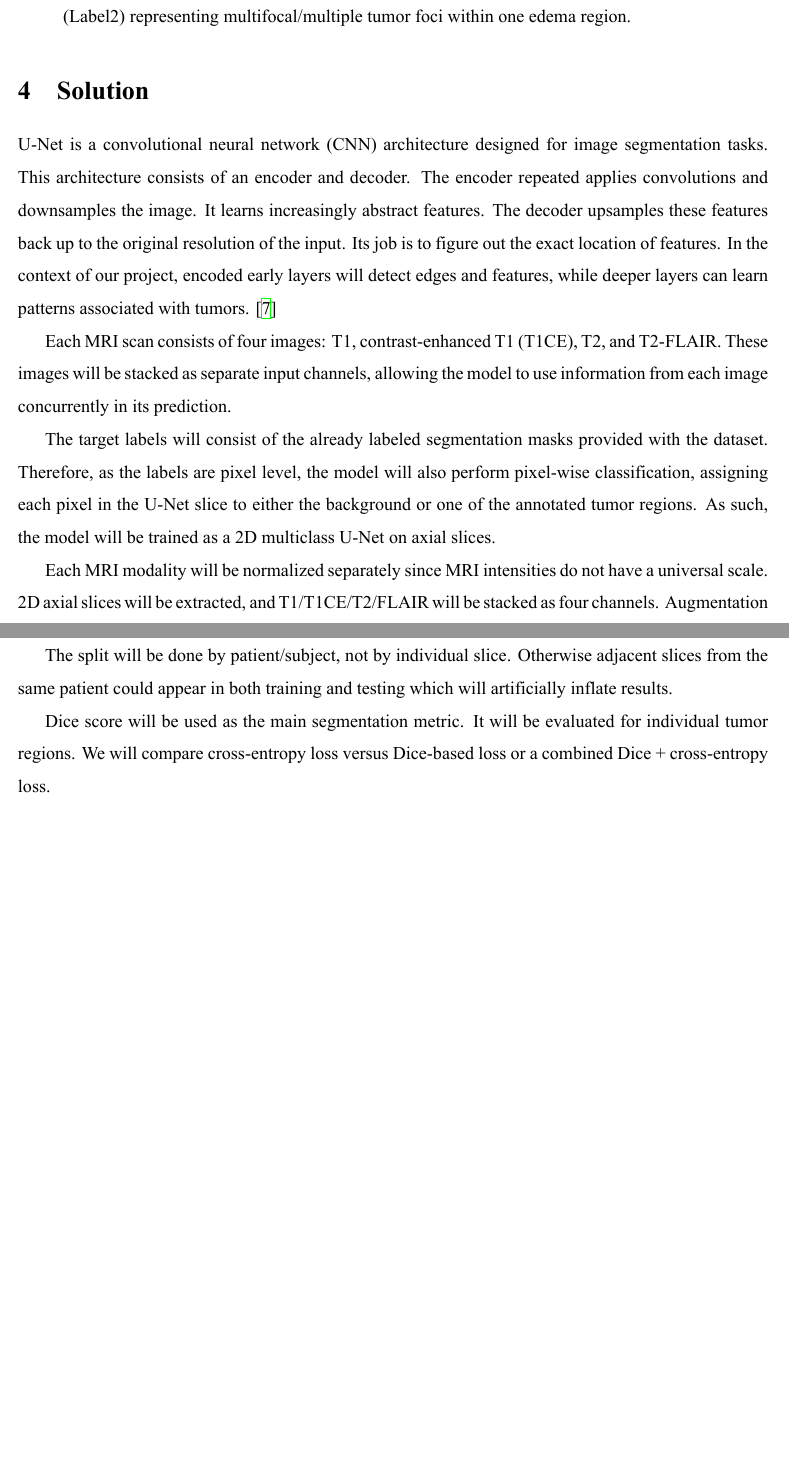
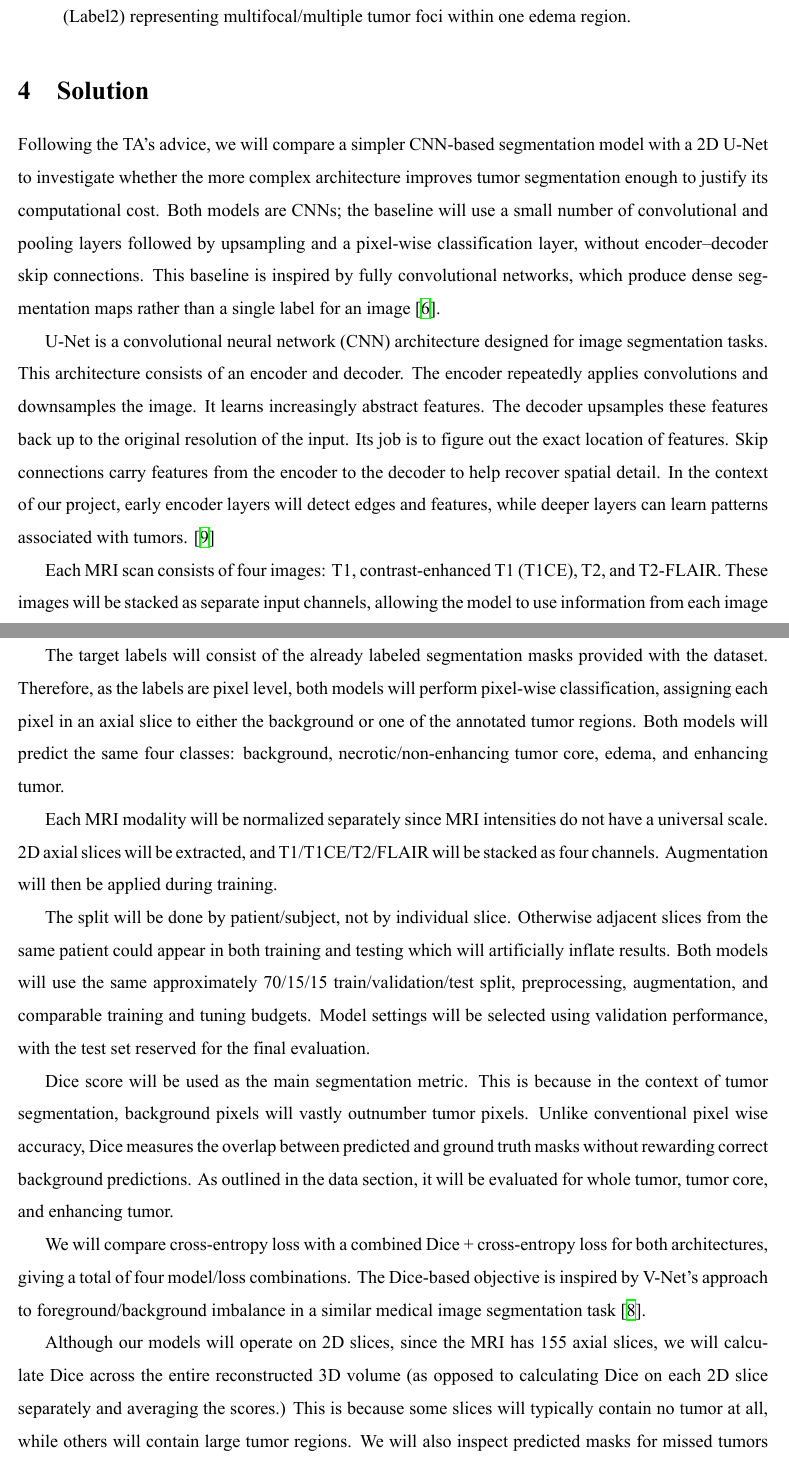
Before and after one commit to hydrowoxy/4AL3, a LaTeX document (proposal/main.tex, which reads proposal/references.bib, proposal/sections/solution.tex): two parts of pages 7 and 8 of 8 before the commit and two parts of pages 7 and 8 of 9 after it, joined at a grey line, cut so that both start at the same text, the shorter picture padded with empty space. The pictures show the PDF file proposal/main.pdf that the author committed with the source.

Commit message:
Added to solution

```diff
--- a/proposal/references.bib
+++ b/proposal/references.bib
@@ -10,0 +21 @@
+@article{vnet,
--- a/proposal/sections/solution.tex
+++ b/proposal/sections/solution.tex
@@ -9,17 +9,24 @@
 %% you intend to use for the project
 
 \section{Solution}
-U-Net is a convolutional neural network (CNN) architecture designed for image segmentation tasks. This architecture consists of an encoder and decoder. The encoder repeated applies convolutions and downsamples the image. It learns increasingly abstract features.  The decoder upsamples these features back up to the original resolution of the input. Its job is to figure out the exact location of features. In the context of our project, encoded early layers will detect edges and features, while deeper layers can learn patterns associated with tumors. \cite{unet}
+Following the TA's advice, we will compare a simpler CNN-based segmentation model with a 2D U-Net to investigate whether the more complex architecture improves tumor segmentation enough to justify its computational cost. Both models are CNNs; the baseline will use a small number of convolutional and pooling layers followed by upsampling and a pixel-wise classification layer, without encoder--decoder skip connections. This baseline is inspired by fully convolutional networks, which produce dense segmentation maps rather than a single label for an image \cite{fcn}.
+
+U-Net is a convolutional neural network (CNN) architecture designed for image segmentation tasks. This architecture consists of an encoder and decoder. The encoder repeatedly applies convolutions and downsamples the image. It learns increasingly abstract features. The decoder upsamples these features back up to the original resolution of the input. Its job is to figure out the exact location of features. Skip connections carry features from the encoder to the decoder to help recover spatial detail. In the context of our project, early encoder layers will detect edges and features, while deeper layers can learn patterns associated with tumors. \cite{unet}
 
 
 Each MRI scan consists of four images: T1, contrast-enhanced T1 (T1CE), T2, and T2-FLAIR. These images will be stacked as separate input channels, allowing the model to use information from each image concurrently in its prediction.
 
-The target labels will consist of the already labeled segmentation masks provided with the dataset. Therefore, as the labels are pixel level, the model will also perform pixel-wise classification, assigning each pixel in the U-Net slice to either the background or one of the annotated tumor regions. As such, the model will be trained as a 2D multiclass U-Net on axial slices.
+The target labels will consist of the already labeled segmentation masks provided with the dataset. Therefore, as the labels are pixel level, both models will perform pixel-wise classification, assigning each pixel in an axial slice to either the background or one of the annotated tumor regions. Both models will predict the same four classes: background, necrotic/non-enhancing tumor core, edema, and enhancing tumor.
 
 Each MRI modality will be normalized separately since MRI intensities do not have a universal scale. 2D axial slices will be extracted, and T1/T1CE/T2/FLAIR will be stacked as four channels. Augmentation will then be applied during training.
 
-The split will be done by patient/subject, not by individual slice. Otherwise adjacent slices from the same patient could appear in both training and testing which will artificially inflate results.
+The split will be done by patient/subject, not by individual slice. Otherwise adjacent slices from the same patient could appear in both training and testing which will artificially inflate results. Both models will use the same approximately 70/15/15 train/validation/test split, preprocessing, augmentation, and comparable training and tuning budgets. Model settings will be selected using validation performance, with the test set reserved for the final evaluation.
 
-Dice score will be used as the main segmentation metric. It will be evaluated for individual tumor regions. We will compare cross-entropy loss versus Dice-based loss or a combined Dice + cross-entropy loss.
+Dice score will be used as the main segmentation metric. This is because in the context of tumor segmentation, background pixels will vastly outnumber tumor pixels. Unlike conventional pixel wise accuracy, Dice measures the overlap between predicted and ground truth masks without rewarding correct background predictions. As outlined in the data section, it will be evaluated for whole tumor, tumor core, and enhancing tumor.
+
+We will compare cross-entropy loss with a combined Dice + cross-entropy loss for both architectures, giving a total of four model/loss combinations. The Dice-based objective is inspired by V-Net's approach to foreground/background imbalance in a similar medical image segmentation task \cite{vnet}.
+
+Although our models will operate on 2D slices, since the MRI has 155 axial slices, we will calculate Dice across the entire reconstructed 3D volume (as opposed to calculating Dice on each 2D slice separately and averaging the scores.) This is because some slices will typically contain no tumor at all, while others will contain large tumor regions. We will also inspect predicted masks for missed tumors and inaccurate boundaries, and record parameter counts and inference time on the same hardware. These controlled comparisons will assess architecture and loss choices on our own splits rather than simply reproduce a published model.
+
 
 Relevant libraries are PyTorch, NumPy, NiBabel (for reading nii.gz data files).
```
Also changed, not shown: proposal/main.pdf, proposal/references.bib (15 more changed lines).
